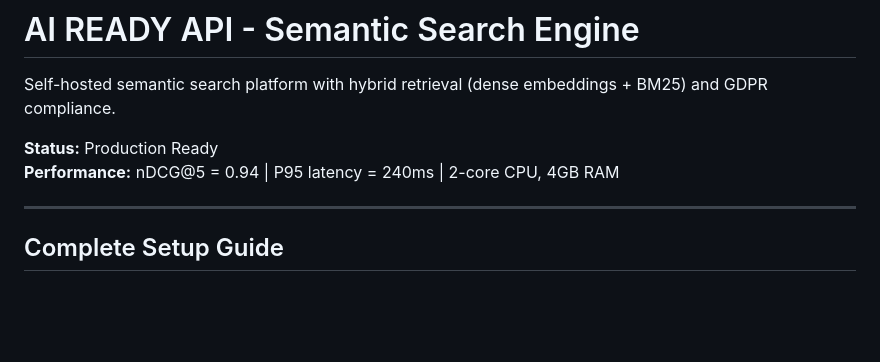
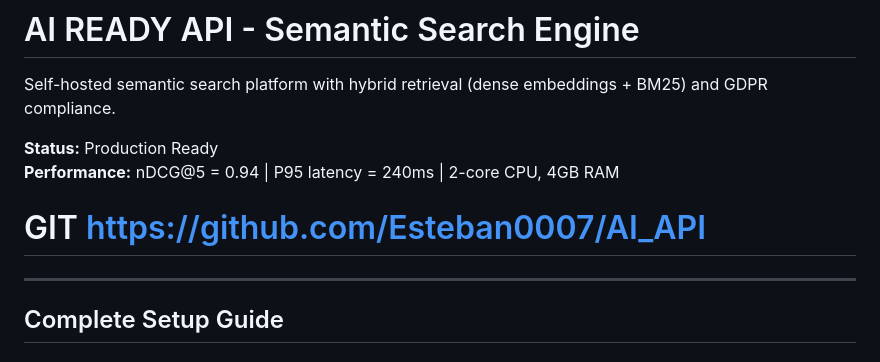
Before and after one commit to Esteban0007/AI_API, a Markdown page: README.md, the part around the change. Rendered like a GitHub page; blank space fills up the shorter version.

```diff
--- a/README.md
+++ b/README.md
@@ -5,6 +5,7 @@ Self-hosted semantic search platform with hybrid retrieval (dense embeddings + B
 **Status:** Production Ready
 **Performance:** nDCG@5 = 0.94 | P95 latency = 240ms | 2-core CPU, 4GB RAM
 
+# GIT https://github.com/Esteban0007/AI_API
 ---
 
 ## Complete Setup Guide
```
